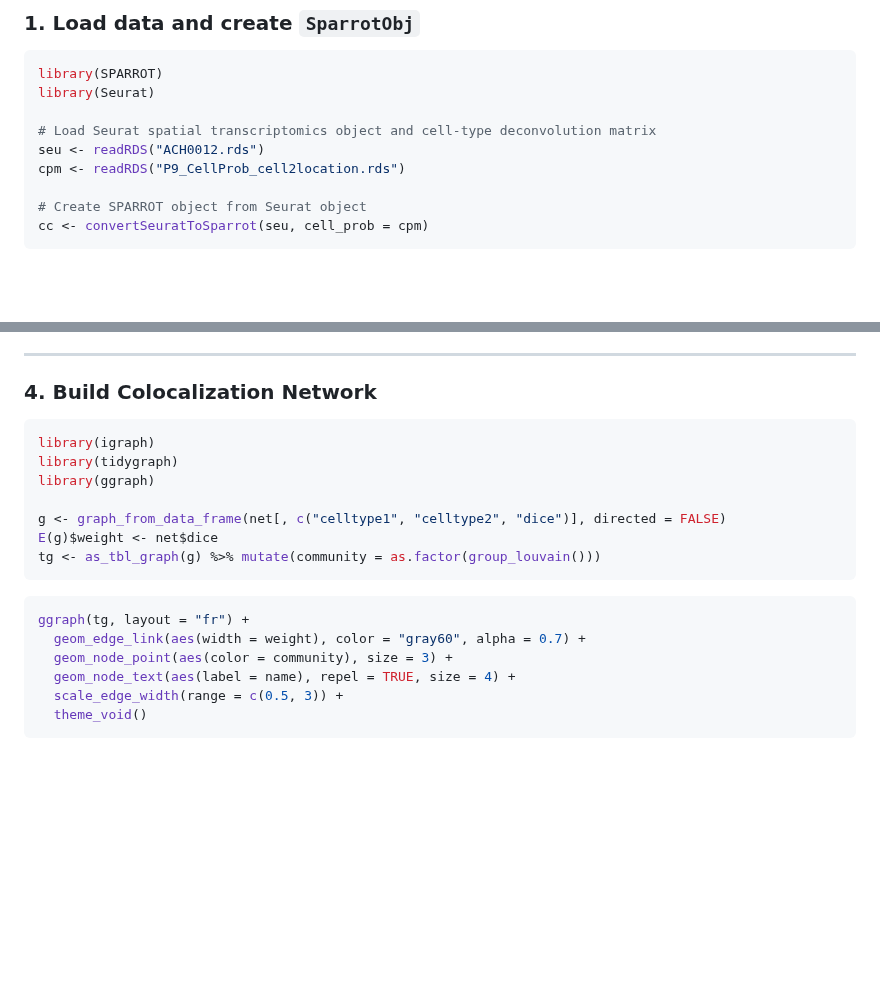
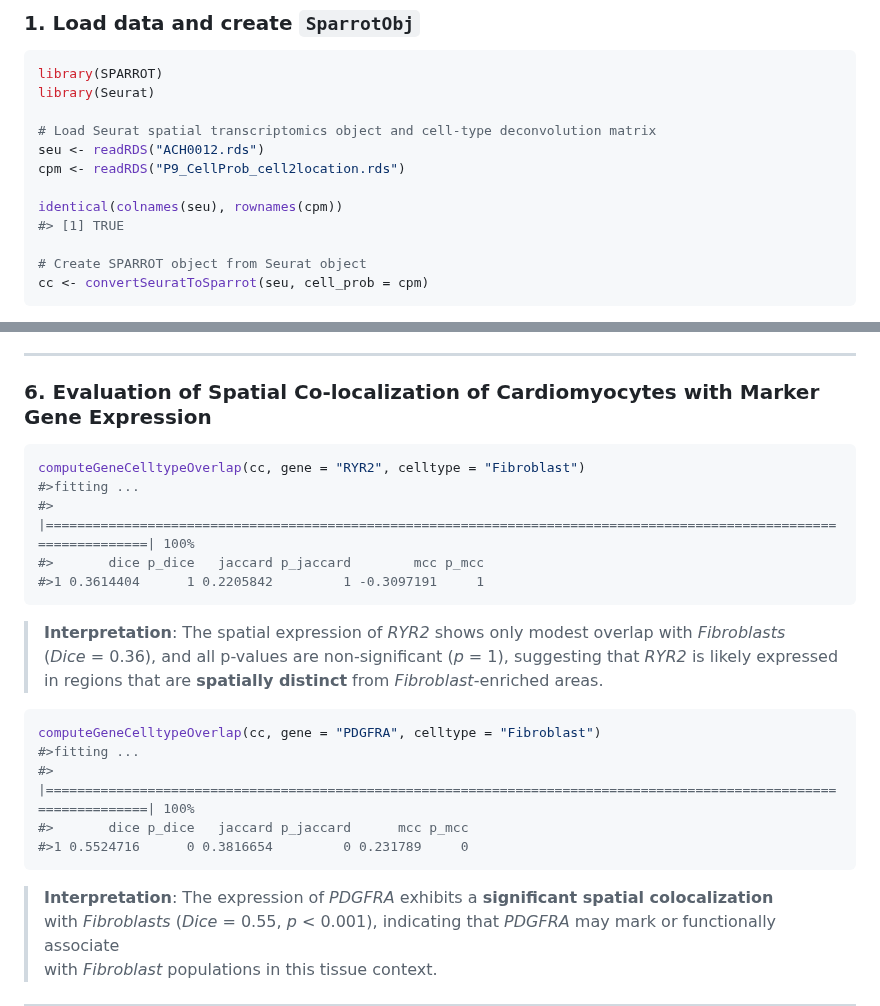
Before and after one commit to bio-Pixel/SPARROT, a Markdown page: vignettes/SPARROT_Workflow1.md, 2 parts joined by grey strips. Rendered like a GitHub page; blank space fills up the shorter version.

````diff
--- a/vignettes/SPARROT_Workflow1.md
+++ b/vignettes/SPARROT_Workflow1.md
@@ -24,6 +24,9 @@ library(Seurat)
 # Load Seurat spatial transcriptomics object and cell-type deconvolution matrix
 seu <- readRDS("ACH0012.rds")
 cpm <- readRDS("P9_CellProb_cell2location.rds")
+
+identical(colnames(seu), rownames(cpm))
+#> [1] TRUE
 
 # Create SPARROT object from Seurat object
 cc <- convertSeuratToSparrot(seu, cell_prob = cpm)
@@ -121,24 +124,27 @@ evaluate_overlap_metrics(bin1 = as.logical(cc@meta.data[, "bin_Cardiomyocyte"]),
 
 ---
 
-### 4. Build Colocalization Network
+### 6. Evaluation of Spatial Co-localization of Cardiomyocytes with Marker Gene Expression
 
 ```r
-library(igraph)
-library(tidygraph)
-library(ggraph)
-
-g <- graph_from_data_frame(net[, c("celltype1", "celltype2", "dice")], directed = FALSE)
-E(g)$weight <- net$dice
-tg <- as_tbl_graph(g) %>% mutate(community = as.factor(group_louvain()))
+computeGeneCelltypeOverlap(cc, gene = "RYR2", celltype = "Fibroblast")
+#>fitting ...
+#>  |===================================================================================================================| 100%
+#>       dice p_dice   jaccard p_jaccard        mcc p_mcc
+#>1 0.3614404      1 0.2205842         1 -0.3097191     1
 ```
+> **Interpretation**: The spatial expression of *RYR2* shows only modest overlap with *Fibroblasts*
+> (*Dice* = 0.36), and all p-values are non-significant (*p* = 1), suggesting that *RYR2* is likely expressed
+> in regions that are **spatially distinct** from *Fibroblast*-enriched areas.
 
 ```r
-ggraph(tg, layout = "fr") +
-  geom_edge_link(aes(width = weight), color = "gray60", alpha = 0.7) +
-  geom_node_point(aes(color = community), size = 3) +
-  geom_node_text(aes(label = name), repel = TRUE, size = 4) +
-  scale_edge_width(range = c(0.5, 3)) +
-  theme_void()
+computeGeneCelltypeOverlap(cc, gene = "PDGFRA", celltype = "Fibroblast")
+#>fitting ...
+#>  |===================================================================================================================| 100%
+#>       dice p_dice   jaccard p_jaccard      mcc p_mcc
+#>1 0.5524716      0 0.3816654         0 0.231789     0
 ```
+> **Interpretation**: The expression of *PDGFRA* exhibits a **significant spatial colocalization**
+> with *Fibroblasts* (*Dice* = 0.55, *p* < 0.001), indicating that *PDGFRA* may mark or functionally associate
+> with *Fibroblast* populations in this tissue context.
 
````
Also changed, not shown: other parts of vignettes/SPARROT_Workflow1.md (+1 -4 lines).
